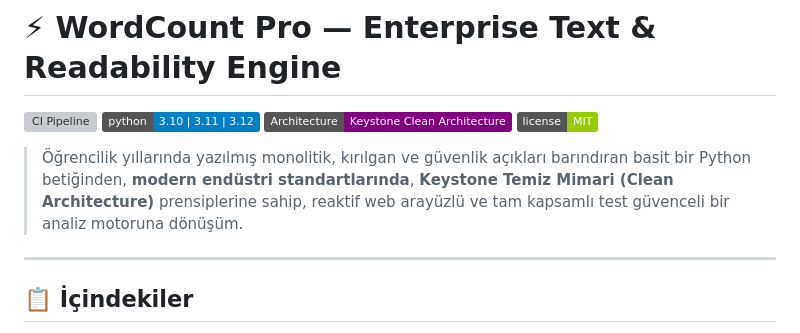
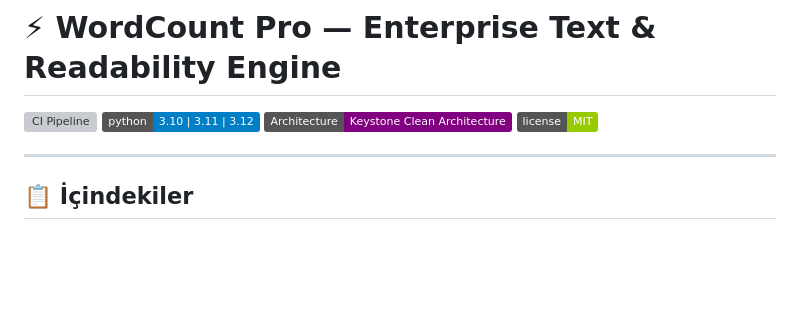
Before and after one commit to cihatcoban/wordcount, a Markdown page: README.md, the part around the change. GitHub-like rendering; badges without logos; blank space fills up the shorter version; grey boxes are pictures that could not be loaded.

Commit message:
Revise project description in README.md
Updated project description to reflect modern architecture and testing standards.

```diff
--- a/README.md
+++ b/README.md
@@ -5,7 +5,6 @@
 [![Architecture](https://img.shields.io/badge/Architecture-Keystone%20Clean%20Architecture-purple)](#mimari-tasar%C4%B1m-keystone-clean-architecture)
 [![License](https://img.shields.io/badge/license-MIT-green)](LICENSE)
 
-> Öğrencilik yıllarında yazılmış monolitik, kırılgan ve güvenlik açıkları barındıran basit bir Python betiğinden, **modern endüstri standartlarında**, **Keystone Temiz Mimari (Clean Architecture)** prensiplerine sahip, reaktif web arayüzlü ve tam kapsamlı test güvenceli bir analiz motoruna dönüşüm.
 
 ---
 
```
